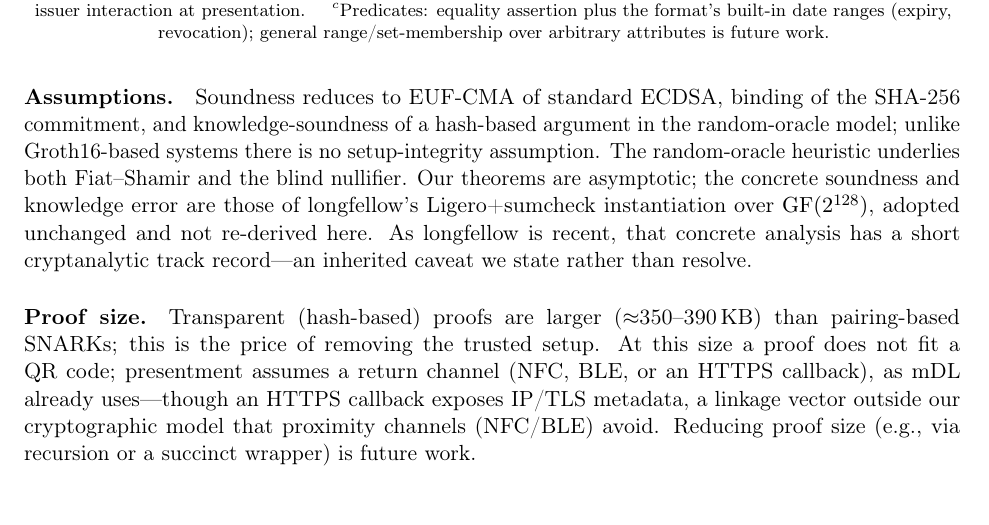
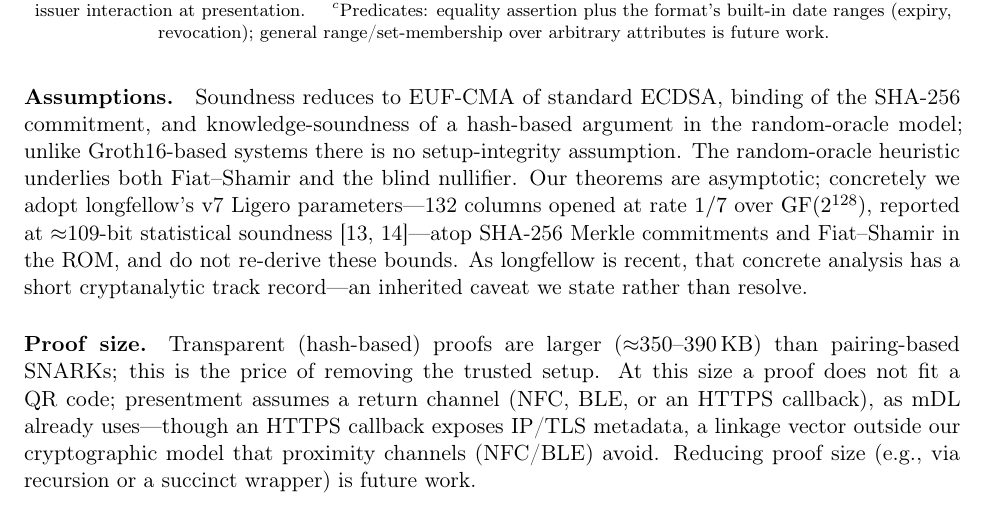
Before and after one commit to lukasjhan/longfellow, a LaTeX paper (paper/paper.tex): part of page 14 of 17, cut so that both start at the same text. Compiled offline with pdfLaTeX.

Commit message:
docs(paper): give concrete Ligero parameters in §9 (nreq=132, rate 1/7, ~109-bit)
Replace the qualitative concrete-security note with pinned, code-sourced parameters: all
measured circuits use longfellow's v7 Ligero (kRate=7, kNreq=132; sdjwt_common.h), annotated
~109-bit statistical soundness over GF(2^128). Stated lightly — figures cited to longfellow
[13,14], no editorializing — closing the reviewer's concrete-security comment.

```diff
--- a/paper/paper.tex
+++ b/paper/paper.tex
@@ -843,9 +843,11 @@ single-shot presentation that wallets actually perform.
 SHA-256 commitment, and knowledge-soundness of a hash-based argument in the
 random-oracle model; unlike Groth16-based systems there is no setup-integrity
 assumption. The random-oracle heuristic underlies both Fiat--Shamir and the blind
-nullifier. Our theorems are asymptotic; the concrete soundness and knowledge error are
-those of longfellow's Ligero+sumcheck instantiation over $\mathrm{GF}(2^{128})$, adopted
-unchanged and not re-derived here. As longfellow is recent, that concrete analysis has a
+nullifier. Our theorems are asymptotic; concretely we adopt longfellow's v7 Ligero
+parameters---132 columns opened at rate $1/7$ over $\mathrm{GF}(2^{128})$, reported at
+$\approx$109-bit statistical soundness~\cite{frigo2024longfellow,libzk-draft}---atop
+SHA-256 Merkle commitments and Fiat--Shamir in the ROM, and do not re-derive these
+bounds. As longfellow is recent, that concrete analysis has a
 short cryptanalytic track record---an inherited caveat we state rather than resolve.
 \paragraph{Proof size.} Transparent (hash-based) proofs are larger
 ($\approx$350--390\,KB) than pairing-based SNARKs; this is the price of removing the
```
